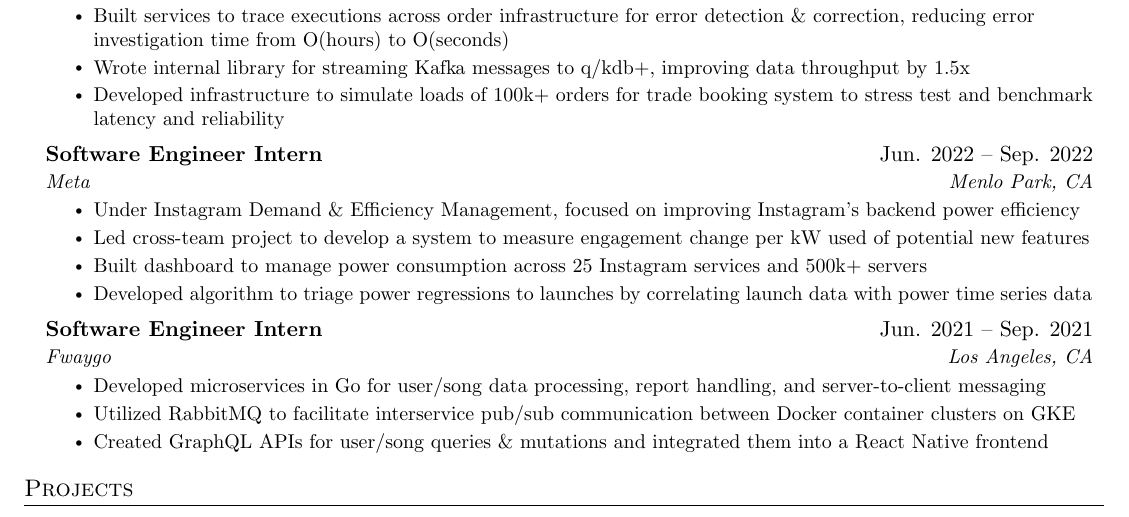
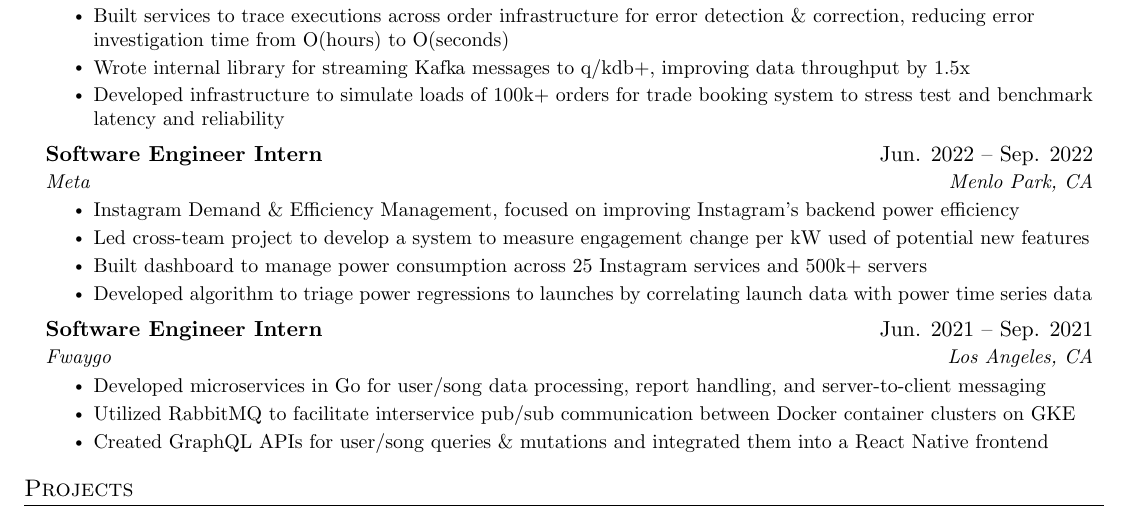
Before and after one commit to justinHe123/Resume, a LaTeX CV (jakes/resume/resume.tex, which reads jakes/sections/experience.tex): part of the page, cut so that both start at the same text. Compiled offline with pdfLaTeX.

Commit message:
consistency

```diff
--- a/jakes/sections/experience.tex
+++ b/jakes/sections/experience.tex
@@ -26,7 +26,7 @@
       {Software Engineer Intern}{Jun. 2022 -- Sep. 2022}
       {Meta}{Menlo Park, CA}
       \resumeItemListStart
-        \resumeItem{Under Instagram Demand \& Efficiency Management, focused on improving Instagram's backend power efficiency}
+        \resumeItem{Instagram Demand \& Efficiency Management, focused on improving Instagram's backend power efficiency}
         \resumeItem{Led cross-team project to develop a system to measure engagement change per kW used of potential new features}
         \resumeItem{Built dashboard to manage power consumption across 25 Instagram services and 500k+ servers}
         \resumeItem{Developed algorithm to triage power regressions to launches by correlating launch data with power time series data}
```
Also changed, not shown: jakes/resume/resume.pdf, 1 other file.
